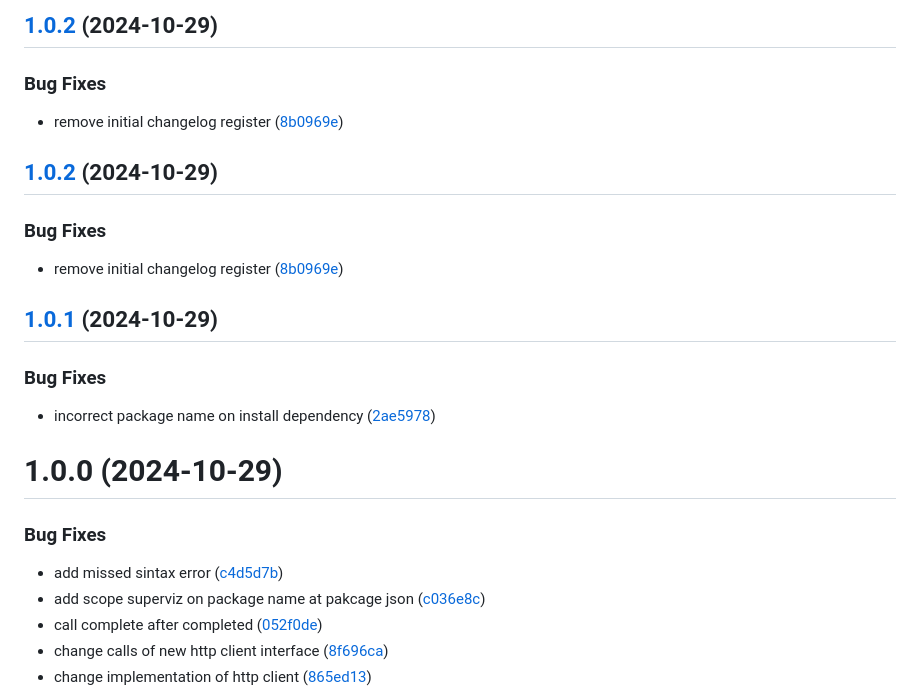
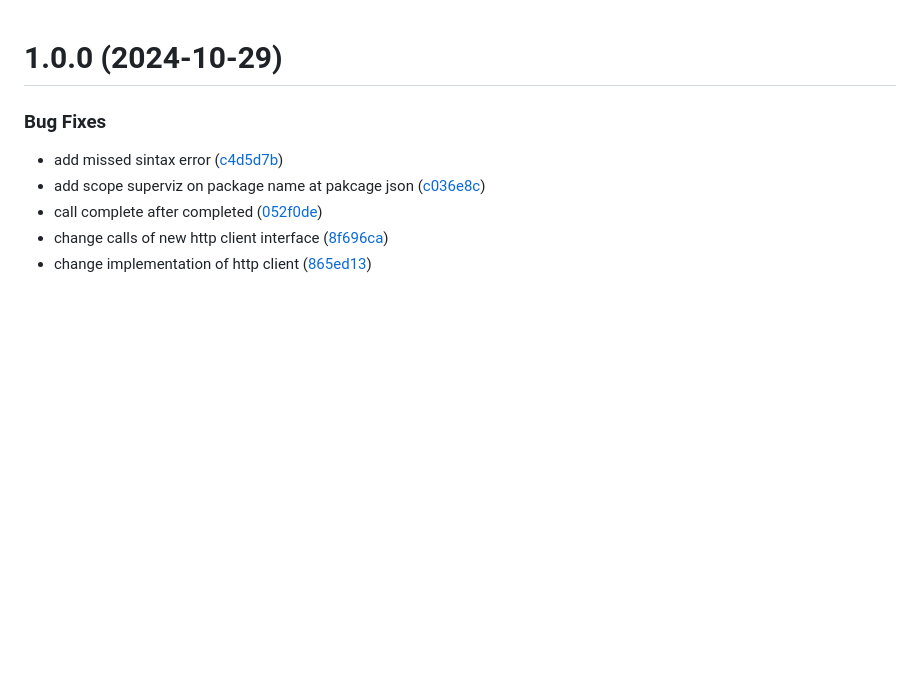
Before and after one commit to SuperViz/realtime-flutter, a Markdown page: packages/realtime/CHANGELOG.md, the part around the change. GitHub-like rendering; blank space fills up the shorter version.

Commit message:
docs: remove no versions changelog

```diff
--- a/packages/realtime/CHANGELOG.md
+++ b/packages/realtime/CHANGELOG.md
@@ -1,24 +1,3 @@
-## [1.0.2](https://github.com/SuperViz/realtime-flutter/compare/superviz-realtime-1.0.1...superviz-realtime-1.0.2) (2024-10-29)
-
-
-### Bug Fixes
-
-* remove initial changelog register ([8b0969e](https://github.com/SuperViz/realtime-flutter/commit/8b0969e1b2207972e8e7234ac8ac7acf1e98a75a))
-
-## [1.0.2](https://github.com/SuperViz/realtime-flutter/compare/superviz-realtime-1.0.1...superviz-realtime-1.0.2) (2024-10-29)
-
-
-### Bug Fixes
-
-* remove initial changelog register ([8b0969e](https://github.com/SuperViz/realtime-flutter/commit/8b0969e1b2207972e8e7234ac8ac7acf1e98a75a))
-
-## [1.0.1](https://github.com/SuperViz/realtime-flutter/compare/superviz-realtime-1.0.0...superviz-realtime-1.0.1) (2024-10-29)
-
-
-### Bug Fixes
-
-* incorrect package name on install dependency ([2ae5978](https://github.com/SuperViz/realtime-flutter/commit/2ae59780c0fd52cc511bbd6c31f568ceabb9d327))
-
 # 1.0.0 (2024-10-29)
 
 
```
